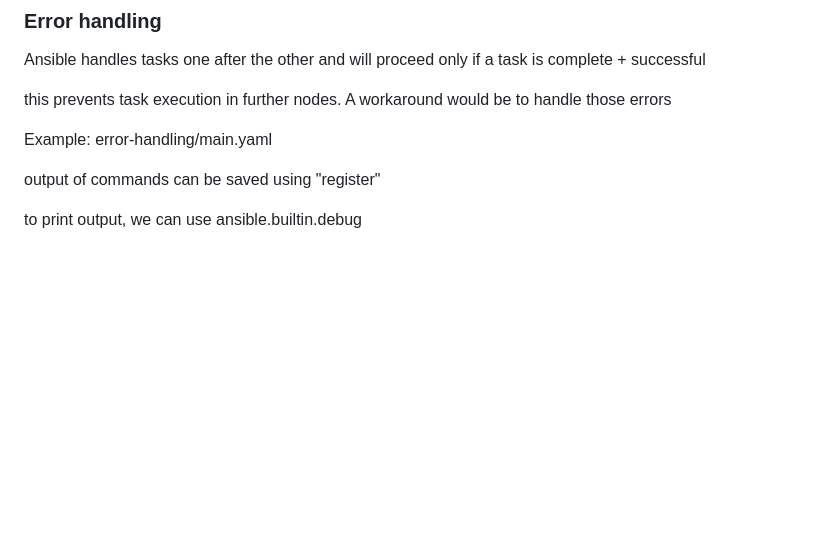
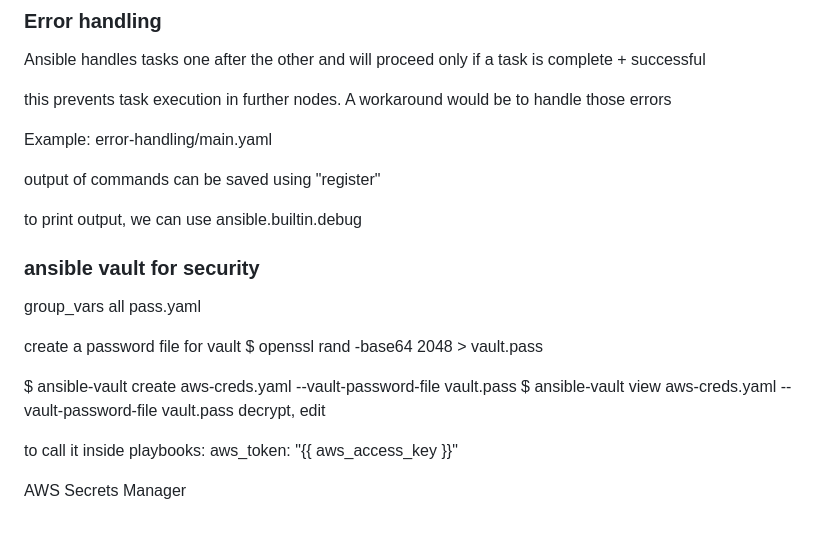
Before and after one commit to PrakyathReddy/ansible, a Markdown page: README.md, the part around the change. Rendered like a GitHub page; blank space fills up the shorter version.

Commit message:
ansible vault

```diff
--- a/README.md
+++ b/README.md
@@ -425,3 +425,20 @@ Example: error-handling\/main.yaml
 output of commands can be saved using "register"
 
 to print output, we can use ansible.builtin.debug
+
+### ansible vault for security
+
+group_vars
+all
+pass.yaml
+
+create a password file for vault
+$ openssl rand -base64 2048 > vault.pass
+
+$ ansible-vault create aws-creds.yaml --vault-password-file vault.pass
+$ ansible-vault view aws-creds.yaml --vault-password-file vault.pass
+decrypt, edit
+
+to call it inside playbooks: aws_token: "{{ aws_access_key }}"
+
+AWS Secrets Manager
```
